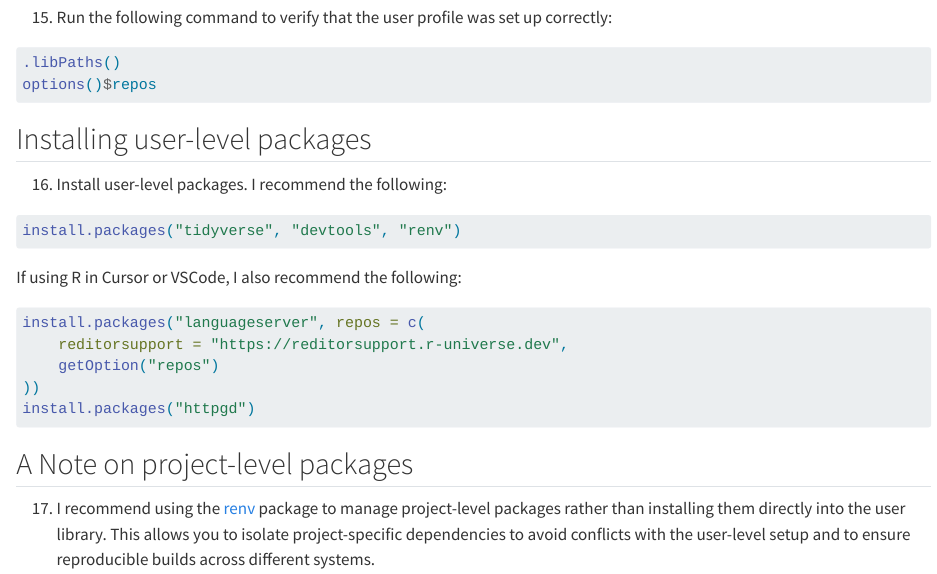
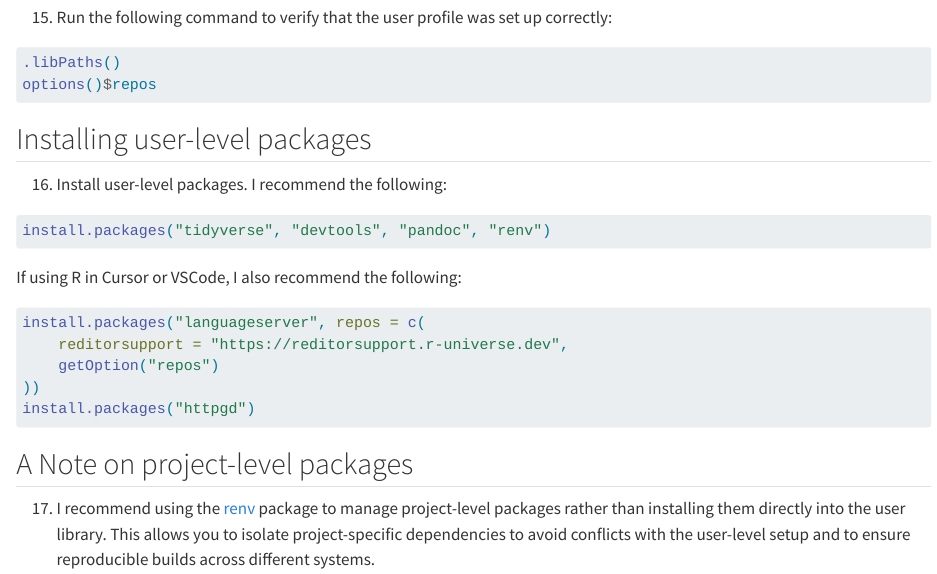
Before and after one commit to chriscarrollsmith/Use-R-with-Cursor-AI, a Quarto document (RSetup.qmd): the page in a window 1100 px wide, from 1630 px down. Rendered offline with R 4.5, knitr and Pandoc in place of Quarto, with nearby package versions.

Commit message:
Added pandoc to packages to install

````diff
--- a/RSetup.qmd
+++ b/RSetup.qmd
@@ -101,7 +101,7 @@ options()$repos
 16. Install user-level packages. I recommend the following:
 
 ```{r eval=FALSE}
-install.packages("tidyverse", "devtools", "renv")
+install.packages("tidyverse", "devtools", "pandoc", "renv")
 ```
 
 If using R in Cursor or VSCode, I also recommend the following:
````
